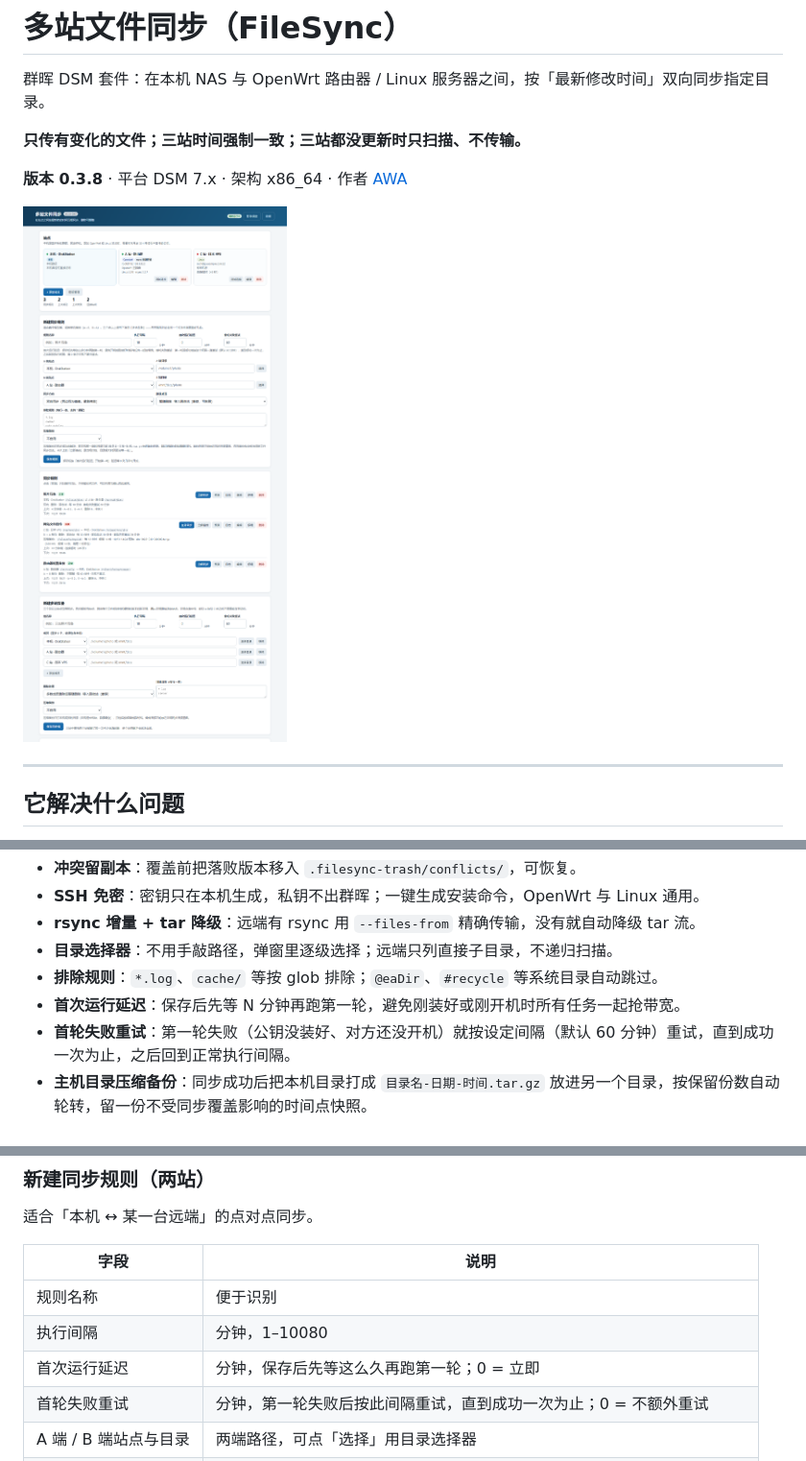
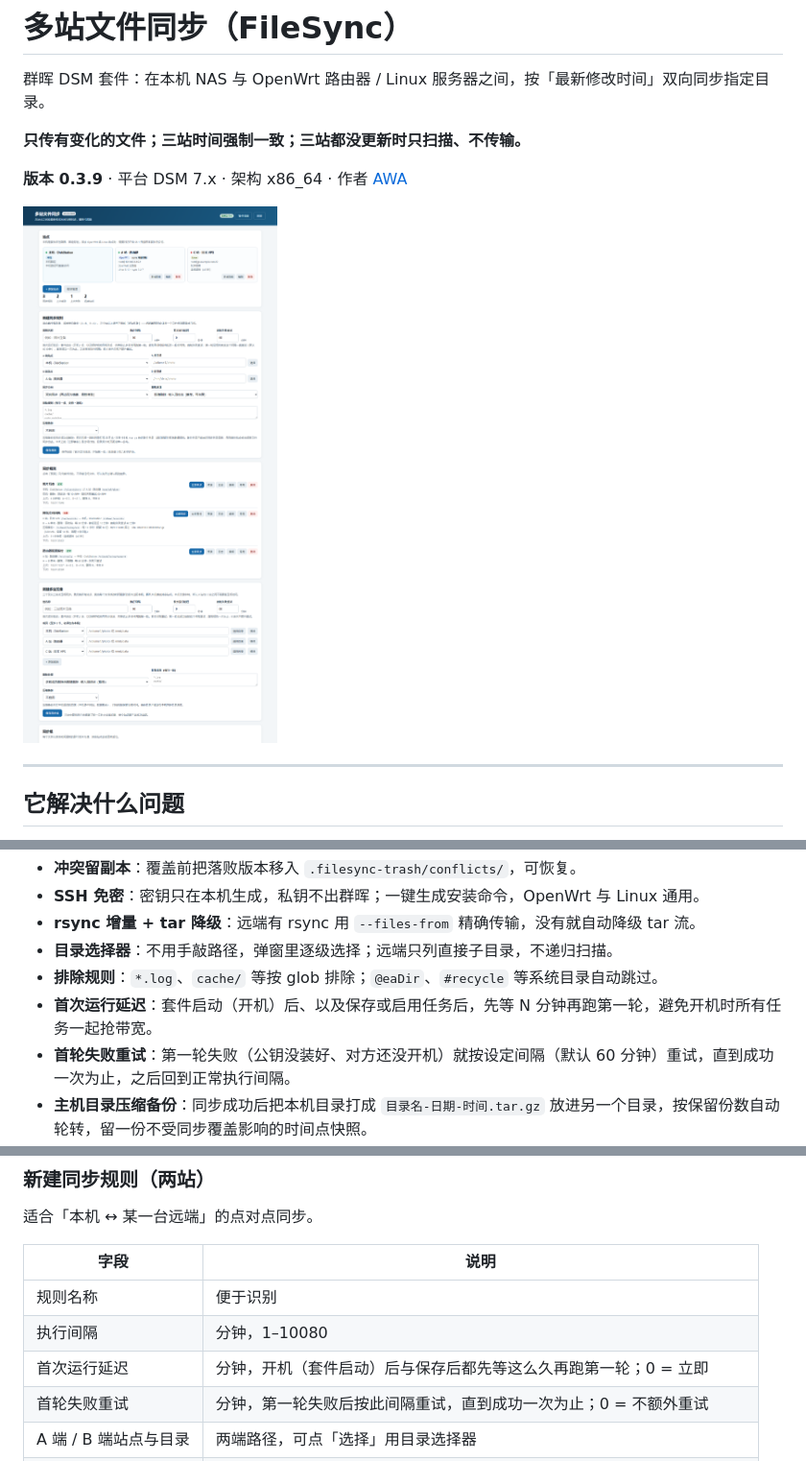
Before and after one commit to awahello/synology-filesync, a Markdown page: README.md, 3 parts joined by grey strips. Shown at 96% size. Rendered like a GitHub page; pictures changed too: docs/screenshots/main.png.

Commit message:
首次运行延迟同样作用于开机（套件启动）v0.3.9
- worker.initialize_schedule 对过期任务按 start_delay_min 重排，开机后不再一拥而上
- 已有未来计划的任务不受影响，避免把正常间隔往后拖
- 表单提示与 README 明确「开机/保存后都延迟」，补开机排期测试

```diff
--- a/README.md
+++ b/README.md
@@ -4,7 +4,7 @@
 
 **只传有变化的文件；三站时间强制一致；三站都没更新时只扫描、不传输。**
 
-**版本 0.3.8** · 平台 DSM 7.x · 架构 x86_64 · 作者 [AWA](https://www.akkdiy.cn)
+**版本 0.3.9** · 平台 DSM 7.x · 架构 x86_64 · 作者 [AWA](https://www.akkdiy.cn)
 
 ![界面截图](docs/screenshots/main.png)
 
@@ -37,7 +37,7 @@ FileSync 的做法是：**套件只装在 B（群晖）上，B 作为中转站**
 - **rsync 增量 + tar 降级**：远端有 rsync 用 `--files-from` 精确传输，没有就自动降级 tar 流。
 - **目录选择器**：不用手敲路径，弹窗里逐级选择；远端只列直接子目录，不递归扫描。
 - **排除规则**：`*.log`、`cache/` 等按 glob 排除；`@eaDir`、`#recycle` 等系统目录自动跳过。
-- **首次运行延迟**：保存后先等 N 分钟再跑第一轮，避免刚装好或刚开机时所有任务一起抢带宽。
+- **首次运行延迟**：套件启动（开机）后、以及保存或启用任务后，先等 N 分钟再跑第一轮，避免开机时所有任务一起抢带宽。
 - **首轮失败重试**：第一轮失败（公钥没装好、对方还没开机）就按设定间隔（默认 60 分钟）重试，直到成功一次为止，之后回到正常执行间隔。
 - **主机目录压缩备份**：同步成功后把本机目录打成 `目录名-日期-时间.tar.gz` 放进另一个目录，按保留份数自动轮转，留一份不受同步覆盖影响的时间点快照。
 
@@ -122,7 +122,7 @@ FileSync 的做法是：**套件只装在 B（群晖）上，B 作为中转站**
 | --- | --- |
 | 规则名称 | 便于识别 |
 | 执行间隔 | 分钟，1–10080 |
-| 首次运行延迟 | 分钟，保存后先等这么久再跑第一轮；0 = 立即 |
+| 首次运行延迟 | 分钟，开机（套件启动）后与保存后都先等这么久再跑第一轮；0 = 立即 |
 | 首轮失败重试 | 分钟，第一轮失败后按此间隔重试，直到成功一次为止；0 = 不额外重试 |
 | A 端 / B 端站点与目录 | 两端路径，可点「选择」用目录选择器 |
 | 同步方向 | 双向 / 仅 A→B / 仅 B→A |
```
Also changed, not shown: 6 other files.
